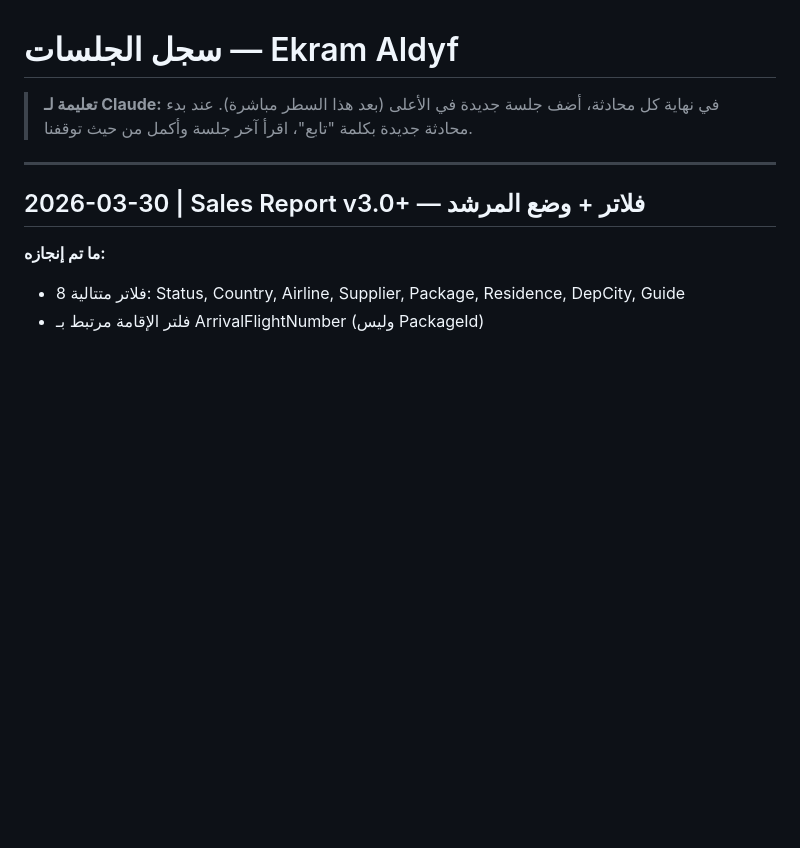
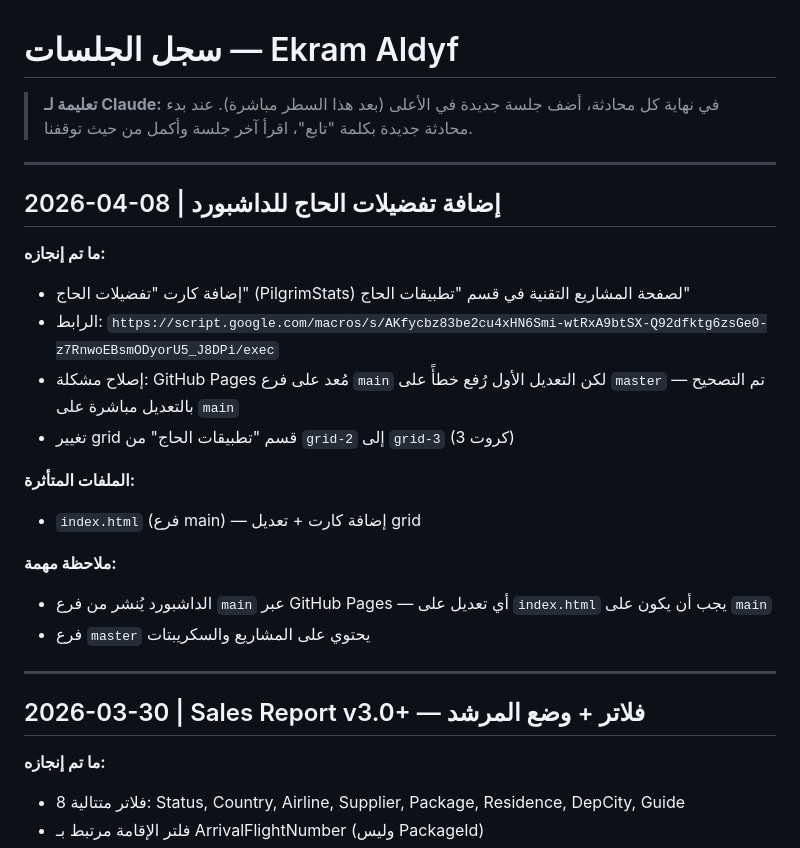
Before and after one commit to mahmoudekramhajj/ikram-projects, a Markdown page: SESSION_LOG.md, the part around the change. GitHub-like rendering; blank space fills up the shorter version.

Commit message:
تحديث سجل الجلسات — جلسة 2026-04-08
Co-Authored-By: Claude Opus 4.6 (1M context) <noreply@anthropic.com>

```diff
--- a/SESSION_LOG.md
+++ b/SESSION_LOG.md
@@ -1,6 +1,23 @@
 # سجل الجلسات — Ekram Aldyf
 
 > **تعليمة لـ Claude:** في نهاية كل محادثة، أضف جلسة جديدة في الأعلى (بعد هذا السطر مباشرة). عند بدء محادثة جديدة بكلمة "تابع"، اقرأ آخر جلسة وأكمل من حيث توقفنا.
+
+---
+
+## 2026-04-08 | إضافة تفضيلات الحاج للداشبورد
+
+**ما تم إنجازه:**
+- إضافة كارت "تفضيلات الحاج" (PilgrimStats) لصفحة المشاريع التقنية في قسم "تطبيقات الحاج"
+- الرابط: `https://script.google.com/macros/s/AKfycbz83be2cu4xHN6Smi-wtRxA9btSX-Q92dfktg6zsGe0-z7RnwoEBsmODyorU5_J8DPi/exec`
+- إصلاح مشكلة: GitHub Pages مُعد على فرع `main` لكن التعديل الأول رُفع خطأً على `master` — تم التصحيح بالتعديل مباشرة على `main`
+- تغيير grid قسم "تطبيقات الحاج" من `grid-2` إلى `grid-3` (3 كروت)
+
+**الملفات المتأثرة:**
+- `index.html` (فرع main) — إضافة كارت + تعديل grid
+
+**ملاحظة مهمة:**
+- الداشبورد يُنشر من فرع `main` عبر GitHub Pages — أي تعديل على `index.html` يجب أن يكون على `main`
+- فرع `master` يحتوي على المشاريع والسكريبتات
 
 ---
 
```
